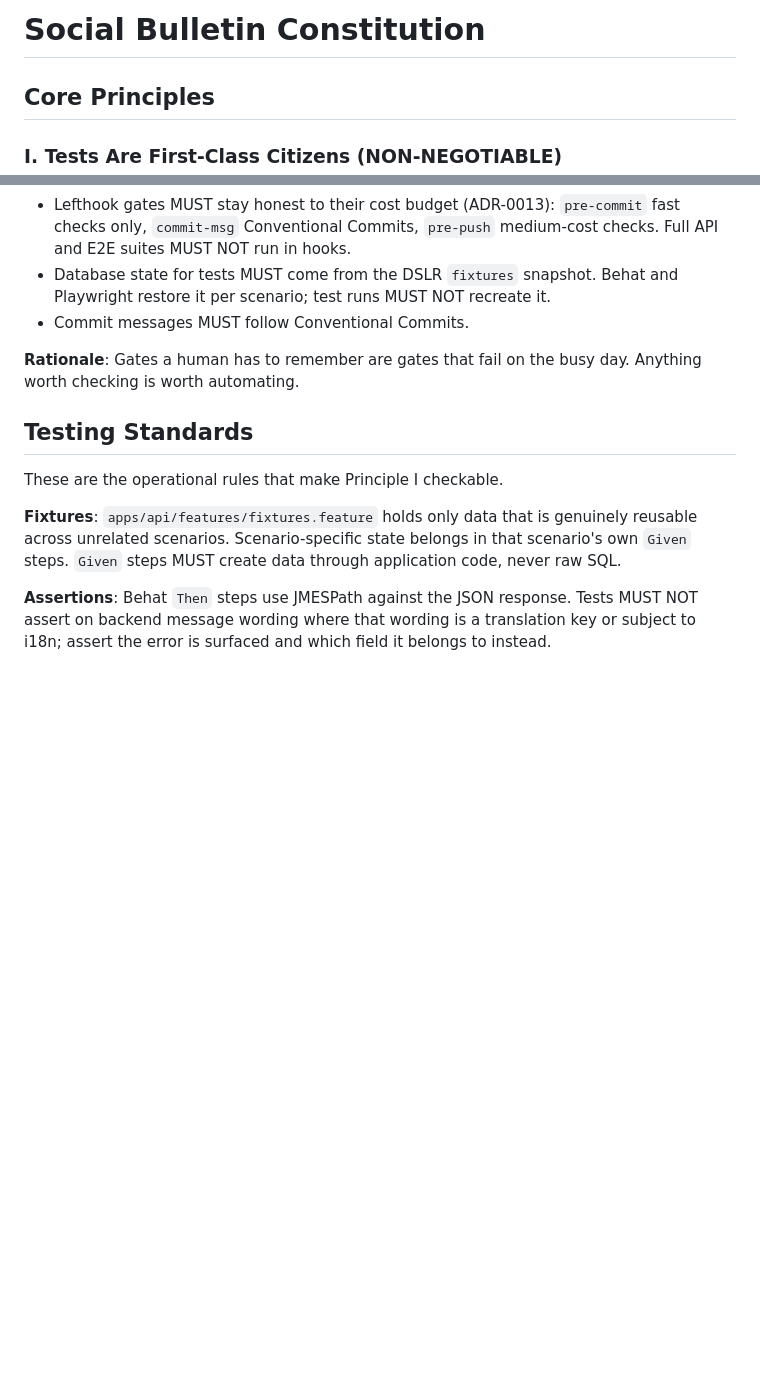
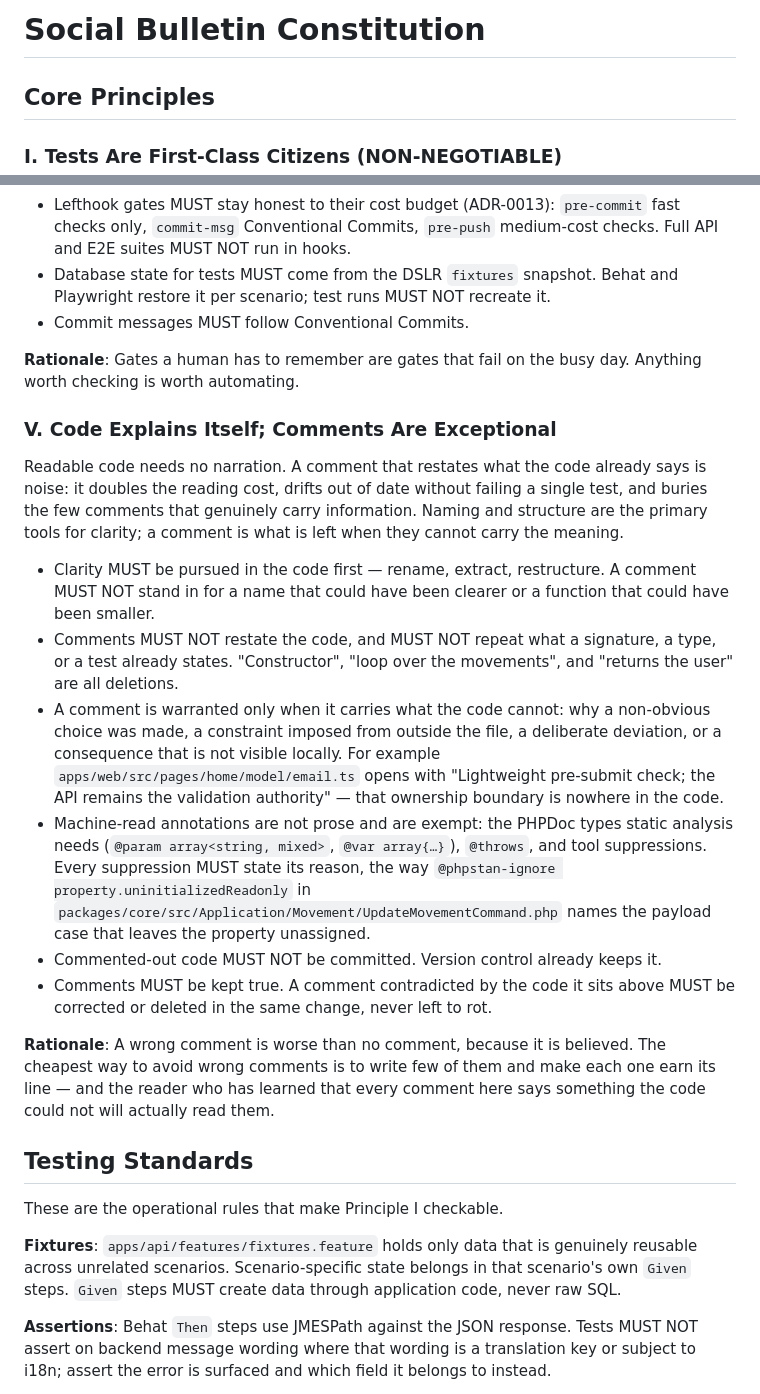
Before and after one commit to aleherse/social-bulletin, a Markdown page: .specify/memory/constitution.md, 2 parts joined by grey strips. Rendered like a GitHub page; blank space fills up the shorter version.

Commit message:
docs(specs): add project constitution

```diff
--- a/.specify/memory/constitution.md
+++ b/.specify/memory/constitution.md
@@ -1,33 +1,38 @@
 <!--
 SYNC IMPACT REPORT
 ==================
-Version change: 2.0.0 → 2.1.0
-Bump rationale: MINOR — Principle II gained materially expanded guidance (the
-test pyramid: where each kind of case belongs). No principle was removed,
-renamed, or renumbered, and nothing previously permitted became forbidden.
+Version change: 2.1.0 → 2.2.0
+Bump rationale: MINOR — a new principle (V) was added. No existing principle was
+removed, renamed, or renumbered, and nothing previously permitted by principles
+I–IV became forbidden.
 
-Principles amended:
-  II. Every Layer Is Tested In Its Own Tool — added the pyramid rule: error
-      and edge cases are proven once at the lowest layer that can prove them
-      and MUST NOT be repeated higher; happy paths MUST be covered up the
-      stack including end to end.
+Principles added:
+  V. Code Explains Itself; Comments Are Exceptional — comments that restate
+     readable code are noise and MUST NOT be written; a comment is warranted
+     only when it carries what the code cannot (a why, an external constraint,
+     a deliberate deviation, a non-local consequence). Machine-read annotations
+     (PHPStan/PHPDoc types, `@throws`, justified suppressions) are exempt.
 
 Current principles:
   I.   Tests Are First-Class Citizens (NON-NEGOTIABLE)
   II.  Every Layer Is Tested In Its Own Tool
   III. Decisions Are Recorded Before They Are Coded
   IV.  Automated Gates Over Human Vigilance
+  V.   Code Explains Itself; Comments Are Exceptional
 
-Sections added: none (unchanged since 1.0.0)
+Sections added: none
 Sections removed: none
 
 Templates requiring updates:
-  ✅ .specify/templates/plan-template.md     — gate II now asks for a happy-path
-     journey per story, not a journey per case
-  ✅ .specify/templates/tasks-template.md    — test tasks note where each kind
-     of case belongs
-  ✅ .claude/skills/speckit-analyze/SKILL.md — pass G checks happy-path journeys
-     and flags duplicated error coverage as redundancy
-  ✅ .specify/templates/spec-template.md     — no change; cites Principle I only
-  ✅ AGENTS.md (CLAUDE.md symlink)           — no change; cites no principle by number
+  ✅ .claude/skills/speckit-implement/SKILL.md — implementation execution rules
+     now state the comment discipline that applies while code is written
+  ✅ .specify/templates/plan-template.md     — no change; Principle V governs code,
+     not planning artifacts, so it adds no plan-stage gate
+  ✅ .specify/templates/tasks-template.md    — no change; comment discipline is a
+     property of every implementation task, not a task of its own
+  ✅ .specify/templates/spec-template.md     — no change; specs contain no code
+  ✅ .claude/skills/speckit-analyze/SKILL.md — no change; analyze inspects
+     spec/plan/tasks artifacts, and Principle V is checked in code review
+  ✅ AGENTS.md (CLAUDE.md symlink)           — no change; already defers to this
+     file for principles and to docs/rules/ for coding rules
 
@@ -147,6 +155,41 @@ enforcing them forever in review.
 **Rationale**: Gates a human has to remember are gates that fail on the busy
 day. Anything worth checking is worth automating.
 
+### V. Code Explains Itself; Comments Are Exceptional
+
+Readable code needs no narration. A comment that restates what the code already
+says is noise: it doubles the reading cost, drifts out of date without failing a
+single test, and buries the few comments that genuinely carry information.
+Naming and structure are the primary tools for clarity; a comment is what is
+left when they cannot carry the meaning.
+
+- Clarity MUST be pursued in the code first — rename, extract, restructure. A
+  comment MUST NOT stand in for a name that could have been clearer or a
+  function that could have been smaller.
+- Comments MUST NOT restate the code, and MUST NOT repeat what a signature,
+  a type, or a test already states. "Constructor", "loop over the movements",
+  and "returns the user" are all deletions.
+- A comment is warranted only when it carries what the code cannot: why a
+  non-obvious choice was made, a constraint imposed from outside the file, a
+  deliberate deviation, or a consequence that is not visible locally. For
+  example `apps/web/src/pages/home/model/email.ts` opens with "Lightweight
+  pre-submit check; the API remains the validation authority" — that ownership
+  boundary is nowhere in the code.
+- Machine-read annotations are not prose and are exempt: the PHPDoc types static
+  analysis needs (`@param array<string, mixed>`, `@var array{…}`), `@throws`, and
+  tool suppressions. Every suppression MUST state its reason, the way
+  `@phpstan-ignore property.uninitializedReadonly` in
+  `packages/core/src/Application/Movement/UpdateMovementCommand.php` names the
+  payload case that leaves the property unassigned.
+- Commented-out code MUST NOT be committed. Version control already keeps it.
+- Comments MUST be kept true. A comment contradicted by the code it sits above
+  MUST be corrected or deleted in the same change, never left to rot.
+
+**Rationale**: A wrong comment is worse than no comment, because it is believed.
+The cheapest way to avoid wrong comments is to write few of them and make each
+one earn its line — and the reader who has learned that every comment here says
+something the code could not will actually read them.
+
 ## Testing Standards
 
 These are the operational rules that make Principle I checkable.
```
Also changed, not shown: other parts of .specify/memory/constitution.md (+7 -4 lines), 1 other file.
